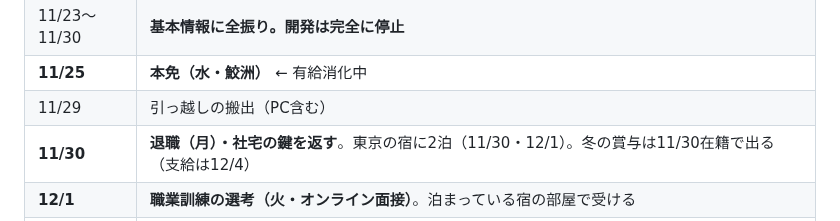
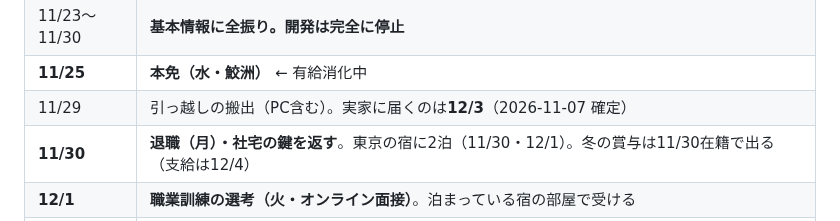
Before and after one commit to teiji-kaerinu/alternative, a Markdown page: CLAUDE.md, the part around the change. Rendered like a GitHub page.

Commit message:
CLAUDE.md: 引越しの荷物が実家に届く日（12/3）を追記
Co-Authored-By: Claude Opus 5.5 <noreply@anthropic.com>
Claude-Session: https://claude.ai/code/session_01V7tqrbW72ZKcXNDztJwFSt

```diff
--- a/CLAUDE.md
+++ b/CLAUDE.md
@@ -170,7 +170,7 @@ mdは「なぜこの量で止めるのか」の判断を担当する。同じく
 | 11/20〜11/30 | 有給消化 |
 | 11/23〜11/30 | **基本情報に全振り。開発は完全に停止** |
 | **11/25** | **本免（水・鮫洲）** ← 有給消化中 |
-| 11/29 | 引っ越しの搬出（PC含む） |
+| 11/29 | 引っ越しの搬出（PC含む）。実家に届くのは**12/3**（2026-11-07 確定） |
 | **11/30** | **退職（月）・社宅の鍵を返す**。東京の宿に2泊（11/30・12/1）。冬の賞与は11/30在籍で出る（支給は12/4） |
 | **12/1** | **職業訓練の選考（火・オンライン面接）**。泊まっている宿の部屋で受ける |
 | **12/2** | **福岡へ**（2026-11-06 決定。面接の時間が未定のため、12/1の移動をやめた） |
```
